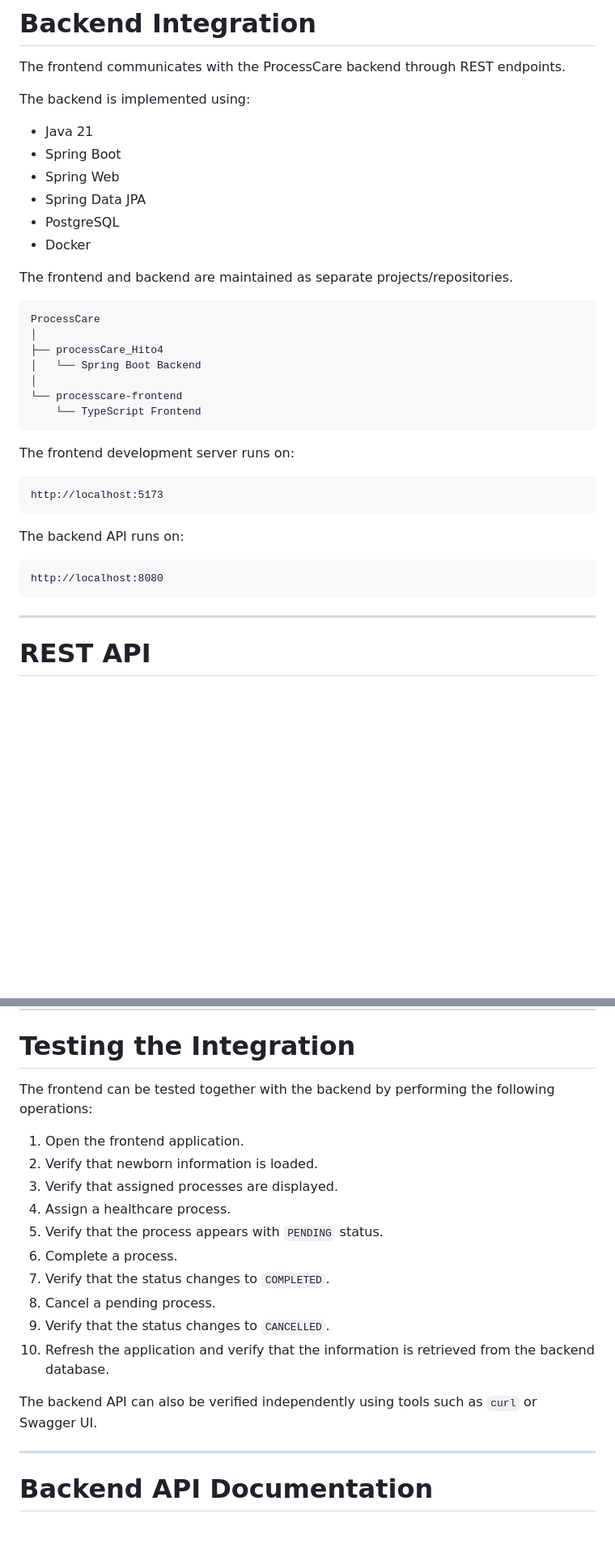
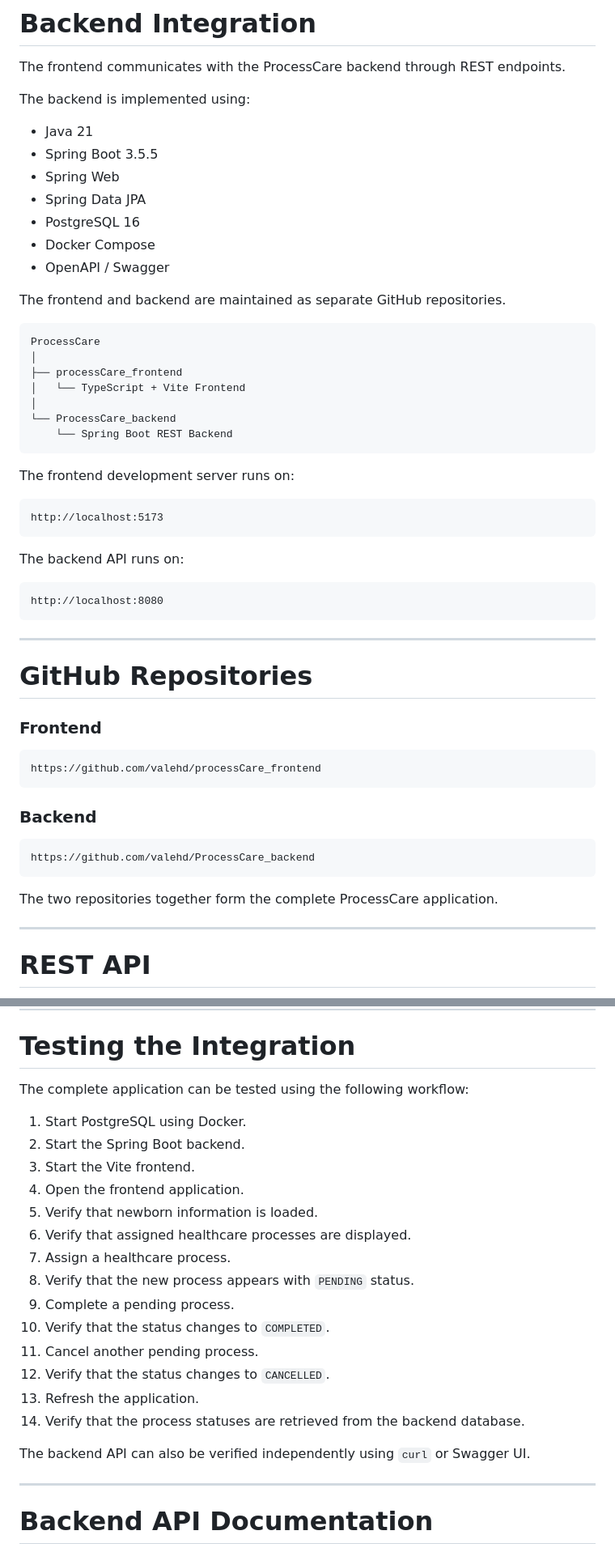
Before and after one commit to valehd/processCare_frontend, a Markdown page: README.md, 2 parts joined by grey strips. Shown at 81% size. GitHub-like rendering; blank space fills up the shorter version.

````diff
--- a/README.md
+++ b/README.md
@@ -122,22 +136,23 @@ The frontend communicates with the ProcessCare backend through REST endpoints.
 The backend is implemented using:
 
 * Java 21
-* Spring Boot
+* Spring Boot 3.5.5
 * Spring Web
 * Spring Data JPA
-* PostgreSQL
-* Docker
+* PostgreSQL 16
+* Docker Compose
+* OpenAPI / Swagger
 
-The frontend and backend are maintained as separate projects/repositories.
+The frontend and backend are maintained as separate GitHub repositories.
 
 ```text
 ProcessCare
 │
-├── processCare_Hito4
-│   └── Spring Boot Backend
+├── processCare_frontend
+│   └── TypeScript + Vite Frontend
 │
-└── processcare-frontend
-    └── TypeScript Frontend
+└── ProcessCare_backend
+    └── Spring Boot REST Backend
 ```
 
 The frontend development server runs on:
@@ -151,6 +166,24 @@ The backend API runs on:
 ```text
 http://localhost:8080
 ```
+
+---
+
+# GitHub Repositories
+
+### Frontend
+
+```text
+https://github.com/valehd/processCare_frontend
+```
+
+### Backend
+
+```text
+https://github.com/valehd/ProcessCare_backend
+```
+
+The two repositories together form the complete ProcessCare application.
 
 ---
 
@@ -536,20 +688,24 @@ http://localhost:5173
 
 # Testing the Integration
 
-The frontend can be tested together with the backend by performing the following operations:
+The complete application can be tested using the following workflow:
 
-1. Open the frontend application.
-2. Verify that newborn information is loaded.
-3. Verify that assigned processes are displayed.
-4. Assign a healthcare process.
-5. Verify that the process appears with `PENDING` status.
-6. Complete a process.
-7. Verify that the status changes to `COMPLETED`.
-8. Cancel a pending process.
-9. Verify that the status changes to `CANCELLED`.
-10. Refresh the application and verify that the information is retrieved from the backend database.
+1. Start PostgreSQL using Docker.
+2. Start the Spring Boot backend.
+3. Start the Vite frontend.
+4. Open the frontend application.
+5. Verify that newborn information is loaded.
+6. Verify that assigned healthcare processes are displayed.
+7. Assign a healthcare process.
+8. Verify that the new process appears with `PENDING` status.
+9. Complete a pending process.
+10. Verify that the status changes to `COMPLETED`.
+11. Cancel another pending process.
+12. Verify that the status changes to `CANCELLED`.
+13. Refresh the application.
+14. Verify that the process statuses are retrieved from the backend database.
 
-The backend API can also be verified independently using tools such as `curl` or Swagger UI.
+The backend API can also be verified independently using `curl` or Swagger UI.
 
 ---
 
````
Also changed, not shown: other parts of README.md (+175 -32 lines).
